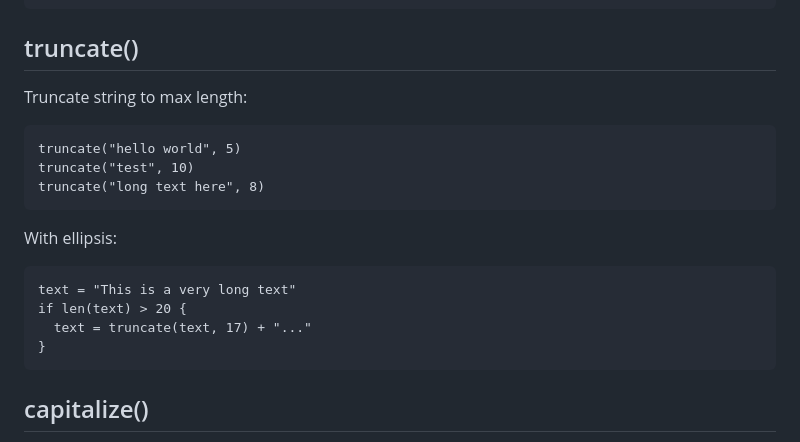
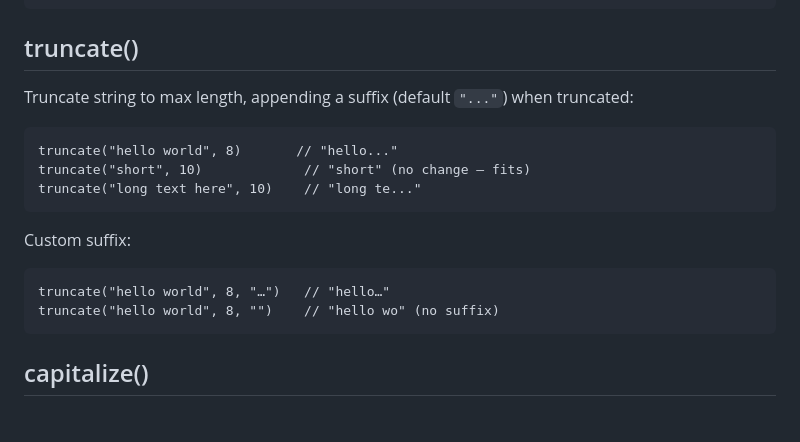
Before and after one commit to pixelkarma/httpdsl, a Markdown page: docs/builtins/strings.md, the part around the change. Rendered like a GitHub page.

Commit message:
Docs: document truncate() optional suffix parameter
Co-authored-by: Shelley <shelley@exe.dev>

````diff
--- a/docs/builtins/strings.md
+++ b/docs/builtins/strings.md
@@ -181,21 +181,19 @@ pad_right("x", 5, "-")
 
 ## truncate()
 
-Truncate string to max length:
+Truncate string to max length, appending a suffix (default `"..."`) when truncated:
 
 ```httpdsl
-truncate("hello world", 5)
-truncate("test", 10)
-truncate("long text here", 8)
+truncate("hello world", 8)       // "hello..."
+truncate("short", 10)             // "short" (no change — fits)
+truncate("long text here", 10)    // "long te..."
 ```
 
-With ellipsis:
+Custom suffix:
 
 ```httpdsl
-text = "This is a very long text"
-if len(text) > 20 {
-  text = truncate(text, 17) + "..."
-}
+truncate("hello world", 8, "…")   // "hello…"
+truncate("hello world", 8, "")    // "hello wo" (no suffix)
 ```
 
 ## capitalize()
````
